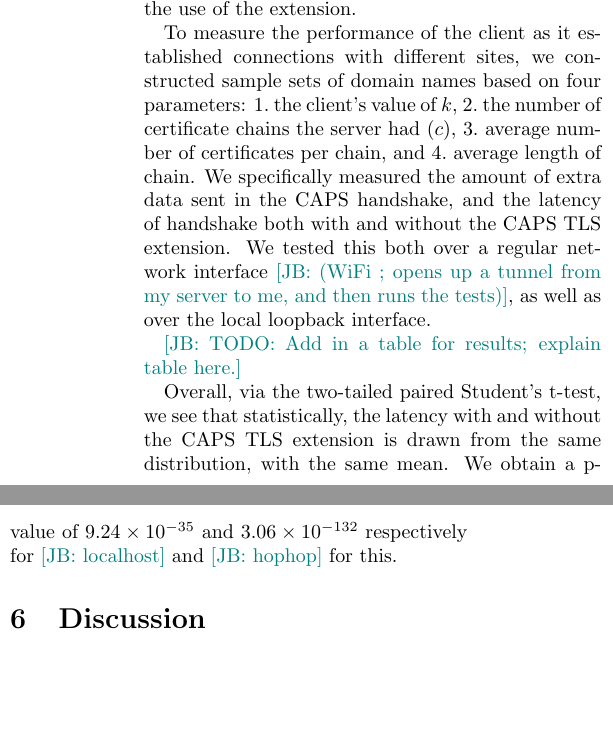
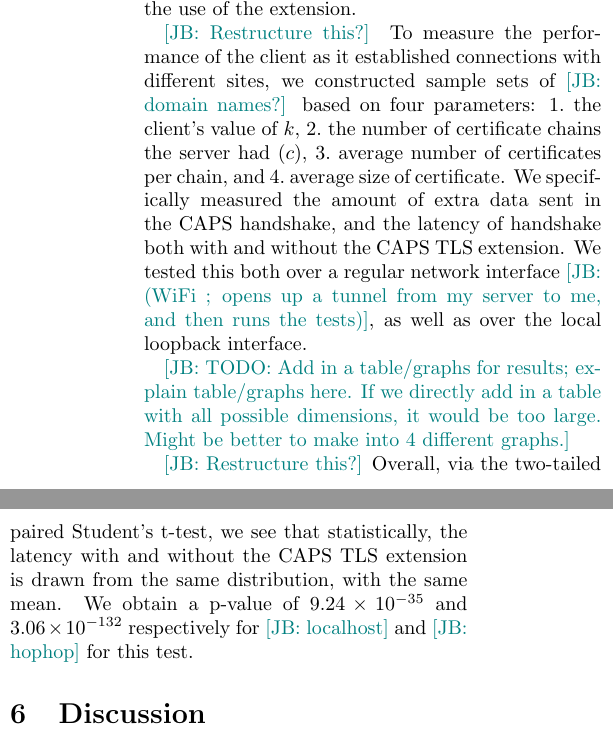
Before and after one commit to syclops/caps, a LaTeX document (doc/paper/paper.tex, which reads doc/paper/sec/evaluation.tex): two parts of the columns of page 15 of 17, joined at a grey line, cut so that both start at the same text, the shorter picture padded with empty space. Compiled offline with pdfLaTeX; a LaTeX package or settings file that is missing is left out.

Commit message:
Add comment, clarify little bit

```diff
--- a/doc/paper/sec/evaluation.tex
+++ b/doc/paper/sec/evaluation.tex
@@ -312,14 +312,14 @@ of the extension.
 % to all sites over HTTPS first, and only falls back to HTTP if
 % connection establishment with HTTPS fails.]}
 
-To measure the performance of the client as it established connections
-with different sites, we constructed sample sets of domain names based
-on four parameters:
+\jay{Restructure this?} To measure the performance of the client as it
+established connections with different sites, we constructed sample
+sets of \jay{domain names?} based on four parameters:
 \begin{inparaenum}
 \item the client's value of \numlas,
 \item the number of certificate chains the server had (\policy),
 \item average number of certificates per chain, and
-\item average length of chain.
+\item average size of certificate.
 \end{inparaenum}
 We specifically measured the amount of extra data sent in the
 \ac{name} handshake, and the latency of handshake both with and
@@ -335,13 +335,17 @@ loopback interface.
 %   HTTPS, which always tries HTTPS and falls back to HTTP.}
 % ]}
 
-\jay{TODO: Add in a table for results; explain table here.}
+\jay{TODO: Add in a table/graphs for results; explain table/graphs
+  here. If we directly add in a table with all possible dimensions, it
+  would be too large. Might be better to make into 4 different
+  graphs.}
 
-Overall, via the two-tailed paired Student's t-test, we see that
-statistically, the latency with and without the \ac{name} \ac{tls}
-extension is drawn from the same distribution, with the same mean. We
-obtain a p-value of $9.24 \times 10^{-35}$ and $3.06 \times 10^{-132}$
-respectively for \jay{localhost} and \jay{hophop} for this.
+\jay{Restructure this?} Overall, via the two-tailed paired Student's
+t-test, we see that statistically, the latency with and without the
+\ac{name} \ac{tls} extension is drawn from the same distribution, with
+the same mean. We obtain a p-value of $9.24 \times 10^{-35}$ and
+$3.06 \times 10^{-132}$ respectively for \jay{localhost} and
+\jay{hophop} for this test.
 
 %\subsection{Log Aggregator}
 
```
